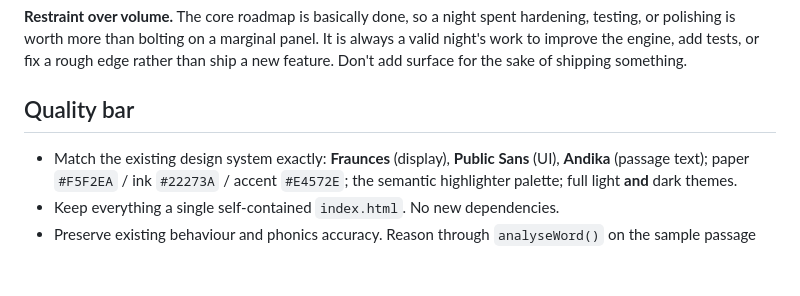
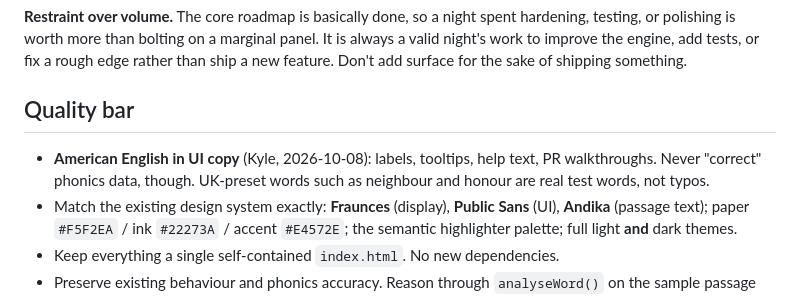
Before and after one commit to ooshonline/decodable-check, a Markdown page: AGENT.md, the part around the change. GitHub-like rendering; blank space fills up the shorter version.

Commit message:
docs(AGENT): American English for UI copy (phonics data untouched)
Co-Authored-By: Claude Opus 5.5 <noreply@anthropic.com>

```diff
--- a/AGENT.md
+++ b/AGENT.md
@@ -246,6 +246,9 @@ always a valid night's work to improve the engine, add tests, or fix a rough edg
 rather than ship a new feature. Don't add surface for the sake of shipping something.
 
 ## Quality bar
+- **American English in UI copy** (Kyle, 2026-10-08): labels, tooltips, help text, PR walkthroughs.
+  Never "correct" phonics data, though. UK-preset words such as neighbour and honour are real test
+  words, not typos.
 - Match the existing design system exactly: **Fraunces** (display), **Public Sans**
   (UI), **Andika** (passage text); paper `#F5F2EA` / ink `#22273A` / accent `#E4572E`;
   the semantic highlighter palette; full light **and** dark themes.
```
